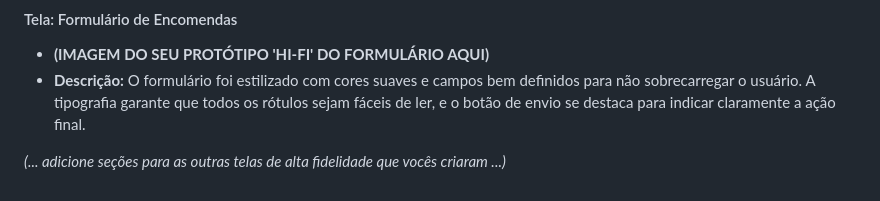
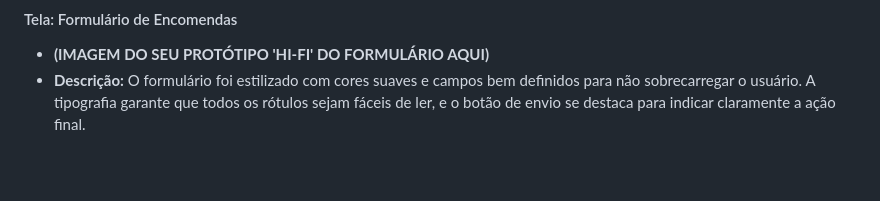
Before and after one commit to sabrinaxsouza/projeto-confeitaria-kenya, a Markdown page: PROTOTIPOS.md, the part around the change. GitHub-like rendering; blank space fills up the shorter version.

```diff
--- a/PROTOTIPOS.md
+++ b/PROTOTIPOS.md
@@ -50,5 +50,3 @@ Após a validação da estrutura com os wireframes, avançamos para o protótipo
 #### Tela: Formulário de Encomendas
 * **(IMAGEM DO SEU PROTÓTIPO 'HI-FI' DO FORMULÁRIO AQUI)**
 * **Descrição:** O formulário foi estilizado com cores suaves e campos bem definidos para não sobrecarregar o usuário. A tipografia garante que todos os rótulos sejam fáceis de ler, e o botão de envio se destaca para indicar claramente a ação final.
-
-*(... adicione seções para as outras telas de alta fidelidade que vocês criaram ...)*
```
